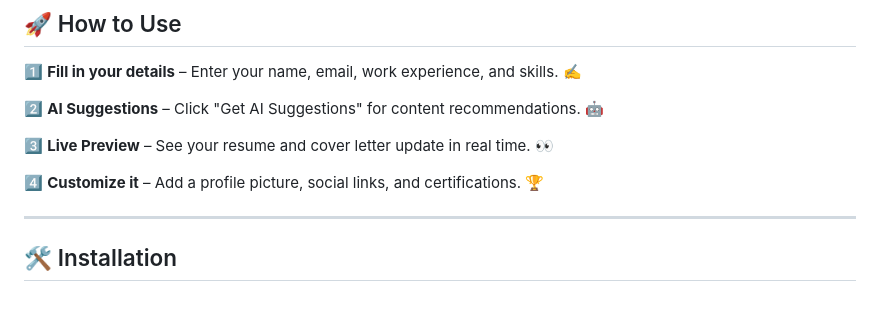
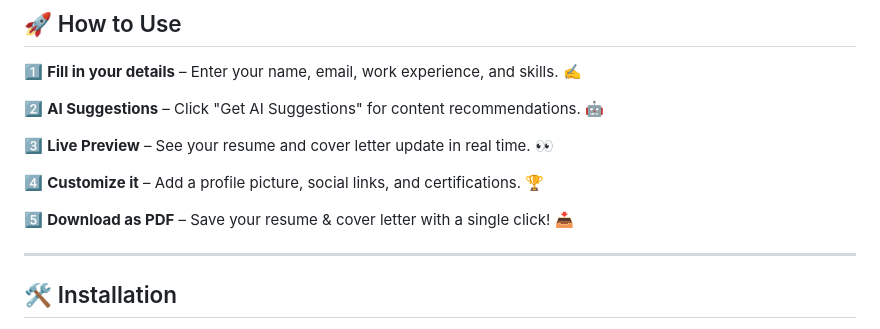
Before and after one commit to KelvCodes/Resume-Generator, a Markdown page: README.md, the part around the change. GitHub-like rendering; blank space fills up the shorter version.

```diff
--- a/README.md
+++ b/README.md
@@ -46,6 +46,7 @@ Featuring **AI-powered suggestions**, **real-time previews**, **dark mode**, and
 
 4️⃣ **Customize it** – Add a profile picture, social links, and certifications. 🏆
 
+5️⃣ **Download as PDF** – Save your resume & cover letter with a single click! 📥
 
 ---
 
```
